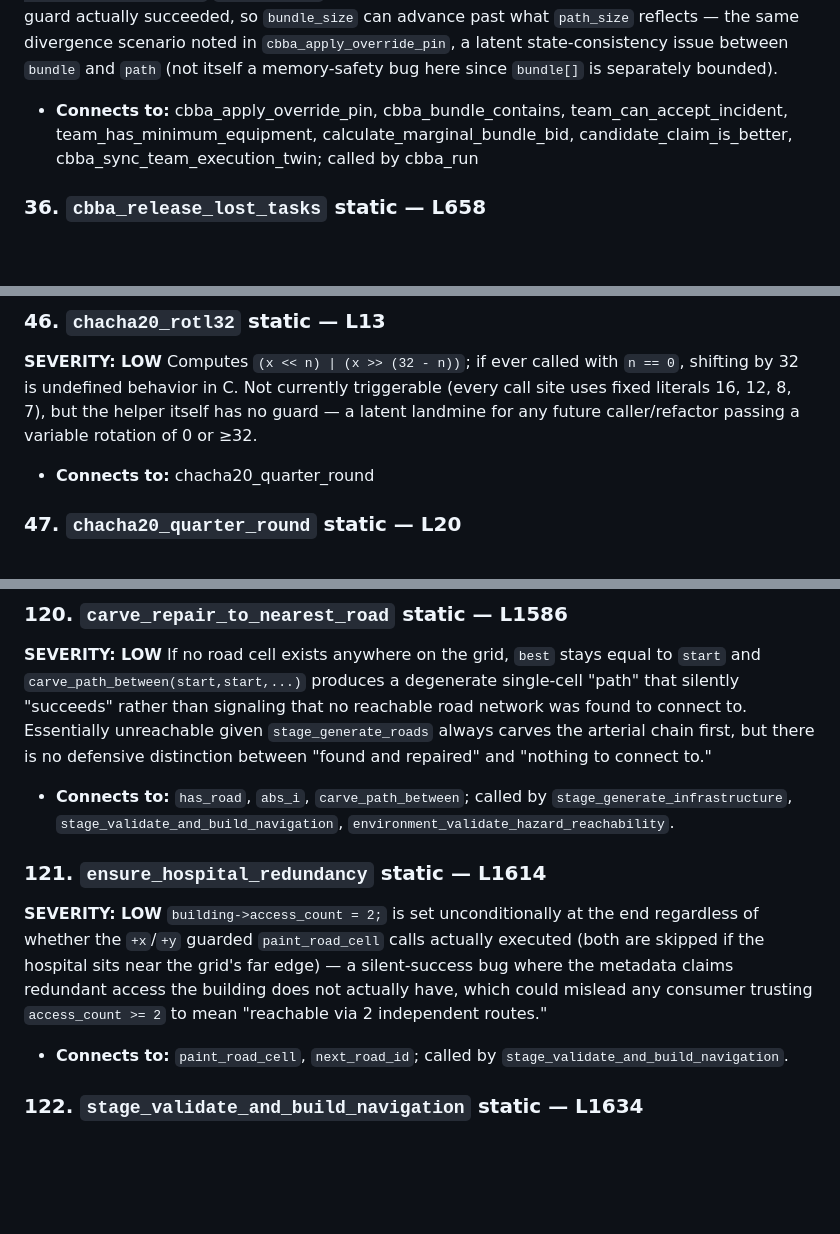
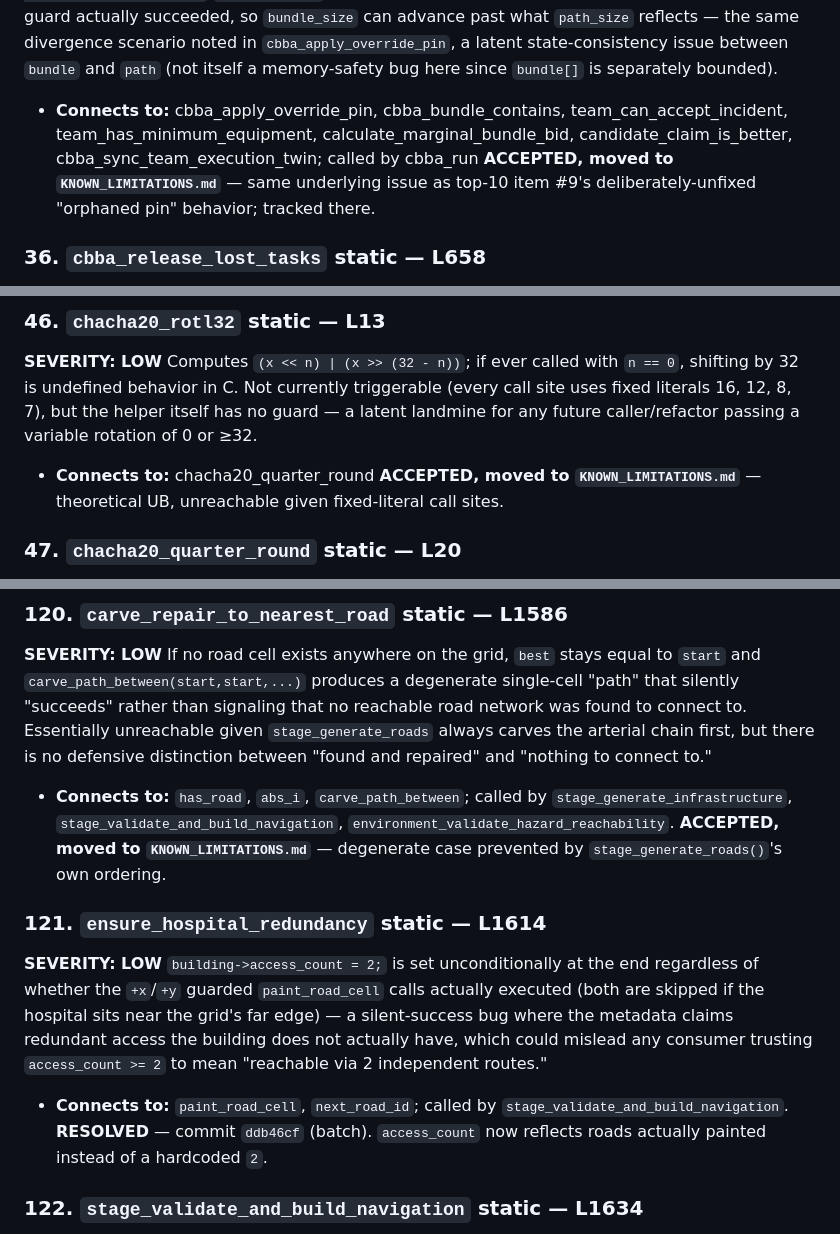
Before and after one commit to Aru-h/RescueNet, a Markdown page: AUDIT.md, 3 parts joined by grey strips. Rendered like a GitHub page; blank space fills up the shorter version.

```diff
--- a/AUDIT.md
+++ b/AUDIT.md
@@ -189,6 +189,7 @@ The overflow guard `if(agent->path_size >= CBBA_MAX_BUNDLE_SIZE || cbba_bundle_c
 **SEVERITY: LOW**
 The `agent->path[j]` shift-and-insert is separately guarded by `path_size < CBBA_MAX_BUNDLE_SIZE`, so the path array itself is safe; however `agent->bundle_size` and `agent->winner[best_task.slot]`/`winning_bid[]` are updated unconditionally regardless of whether the path guard actually succeeded, so `bundle_size` can advance past what `path_size` reflects — the same divergence scenario noted in `cbba_apply_override_pin`, a latent state-consistency issue between `bundle` and `path` (not itself a memory-safety bug here since `bundle[]` is separately bounded).
 - **Connects to:** cbba_apply_override_pin, cbba_bundle_contains, team_can_accept_incident, team_has_minimum_equipment, calculate_marginal_bundle_bid, candidate_claim_is_better, cbba_sync_team_execution_twin; called by cbba_run
+   **ACCEPTED, moved to `KNOWN_LIMITATIONS.md`** — same underlying issue as top-10 item #9's deliberately-unfixed "orphaned pin" behavior; tracked there.
 
 ### 36. `cbba_release_lost_tasks` static — L658
 **SEVERITY: NONE**
@@ -246,6 +247,7 @@ NONE — orchestration; round count is a fixed bounded loop; correctly brackets
 **SEVERITY: LOW**
 Computes `(x << n) | (x >> (32 - n))`; if ever called with `n == 0`, shifting by 32 is undefined behavior in C. Not currently triggerable (every call site uses fixed literals 16, 12, 8, 7), but the helper itself has no guard — a latent landmine for any future caller/refactor passing a variable rotation of 0 or ≥32.
 - **Connects to:** chacha20_quarter_round
+   **ACCEPTED, moved to `KNOWN_LIMITATIONS.md`** — theoretical UB, unreachable given fixed-literal call sites.
 
 ### 47. `chacha20_quarter_round` static — L20
 **SEVERITY: NONE**
@@ -621,11 +627,13 @@ NONE — `in_bounds` checked before indexing `reachable[nx][ny]`.
 **SEVERITY: LOW**
 If no road cell exists anywhere on the grid, `best` stays equal to `start` and `carve_path_between(start,start,...)` produces a degenerate single-cell "path" that silently "succeeds" rather than signaling that no reachable road network was found to connect to. Essentially unreachable given `stage_generate_roads` always carves the arterial chain first, but there is no defensive distinction between "found and repaired" and "nothing to connect to."
 - **Connects to:** `has_road`, `abs_i`, `carve_path_between`; called by `stage_generate_infrastructure`, `stage_validate_and_build_navigation`, `environment_validate_hazard_reachability`.
+   **ACCEPTED, moved to `KNOWN_LIMITATIONS.md`** — degenerate case prevented by `stage_generate_roads()`'s own ordering.
 
 ### 121. `ensure_hospital_redundancy` static — L1614
 **SEVERITY: LOW**
 `building->access_count = 2;` is set unconditionally at the end regardless of whether the `+x`/`+y` guarded `paint_road_cell` calls actually executed (both are skipped if the hospital sits near the grid's far edge) — a silent-success bug where the metadata claims redundant access the building does not actually have, which could mislead any consumer trusting `access_count >= 2` to mean "reachable via 2 independent routes."
 - **Connects to:** `paint_road_cell`, `next_road_id`; called by `stage_validate_and_build_navigation`.
+   **RESOLVED** — commit `ddb46cf` (batch). `access_count` now reflects roads actually painted instead of a hardcoded `2`.
 
 ### 122. `stage_validate_and_build_navigation` static — L1634
 **SEVERITY: NONE**
```
Also changed, not shown: other parts of AUDIT.md (+19 -0 lines).
